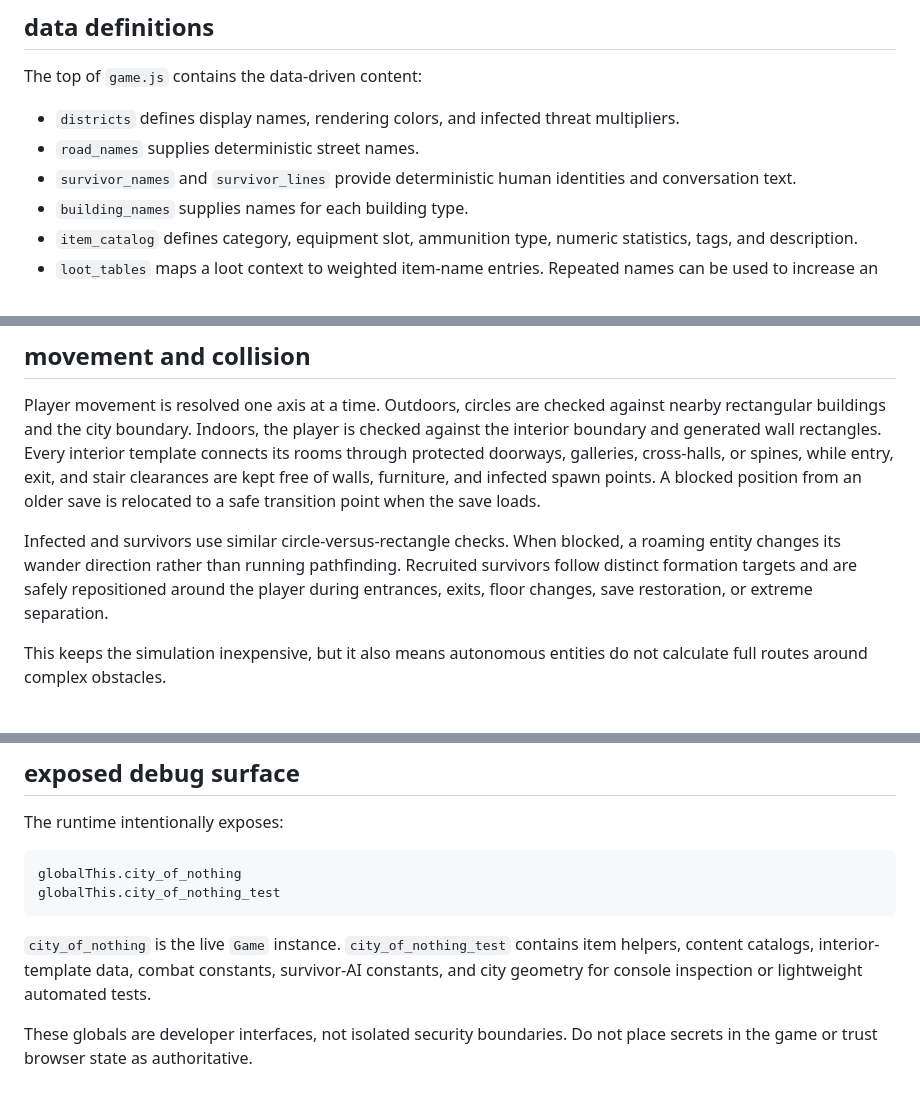
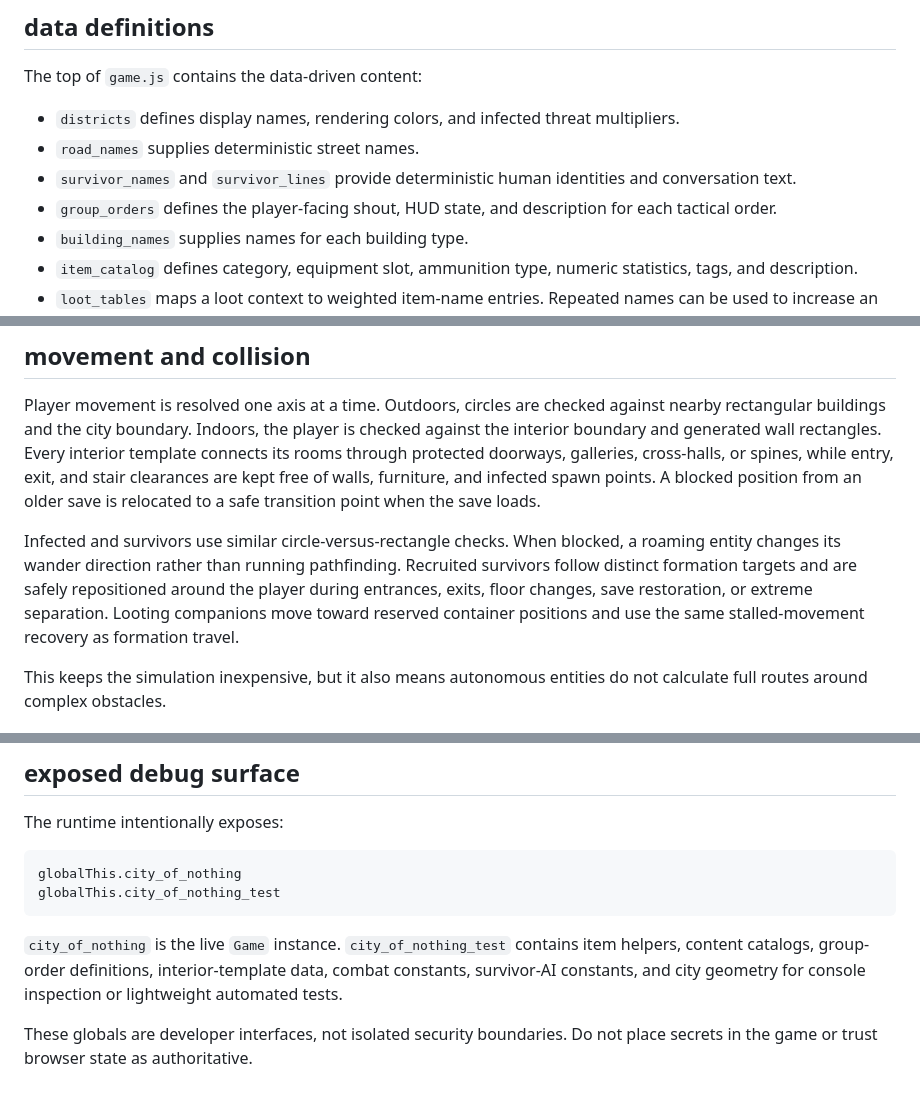
Before and after one commit to CambellJSmith/City-of-Nothing, a Markdown page: docs/architecture.md, 3 parts joined by grey strips. Rendered like a GitHub page.

````diff
--- a/docs/architecture.md
+++ b/docs/architecture.md
@@ -29,6 +29,7 @@ The top of `game.js` contains the data-driven content:
 - `districts` defines display names, rendering colors, and infected threat multipliers.
 - `road_names` supplies deterministic street names.
 - `survivor_names` and `survivor_lines` provide deterministic human identities and conversation text.
+- `group_orders` defines the player-facing shout, HUD state, and description for each tactical order.
 - `building_names` supplies names for each building type.
 - `item_catalog` defines category, equipment slot, ammunition type, numeric statistics, tags, and description.
 - `loot_tables` maps a loot context to weighted item-name entries. Repeated names can be used to increase an item's probability.
@@ -118,7 +119,7 @@ The renderer only visits blocks intersecting the camera bounds. Active outdoor i
 
 Player movement is resolved one axis at a time. Outdoors, circles are checked against nearby rectangular buildings and the city boundary. Indoors, the player is checked against the interior boundary and generated wall rectangles. Every interior template connects its rooms through protected doorways, galleries, cross-halls, or spines, while entry, exit, and stair clearances are kept free of walls, furniture, and infected spawn points. A blocked position from an older save is relocated to a safe transition point when the save loads.
 
-Infected and survivors use similar circle-versus-rectangle checks. When blocked, a roaming entity changes its wander direction rather than running pathfinding. Recruited survivors follow distinct formation targets and are safely repositioned around the player during entrances, exits, floor changes, save restoration, or extreme separation.
+Infected and survivors use similar circle-versus-rectangle checks. When blocked, a roaming entity changes its wander direction rather than running pathfinding. Recruited survivors follow distinct formation targets and are safely repositioned around the player during entrances, exits, floor changes, save restoration, or extreme separation. Looting companions move toward reserved container positions and use the same stalled-movement recovery as formation travel.
 
 This keeps the simulation inexpensive, but it also means autonomous entities do not calculate full routes around complex obstacles.
 
@@ -194,6 +212,6 @@ globalThis.city_of_nothing
 globalThis.city_of_nothing_test
 ```
 
-`city_of_nothing` is the live `Game` instance. `city_of_nothing_test` contains item helpers, content catalogs, interior-template data, combat constants, survivor-AI constants, and city geometry for console inspection or lightweight automated tests.
+`city_of_nothing` is the live `Game` instance. `city_of_nothing_test` contains item helpers, content catalogs, group-order definitions, interior-template data, combat constants, survivor-AI constants, and city geometry for console inspection or lightweight automated tests.
 
 These globals are developer interfaces, not isolated security boundaries. Do not place secrets in the game or trust browser state as authoritative.
````
Also changed, not shown: other parts of docs/architecture.md (+20 -3 lines).
